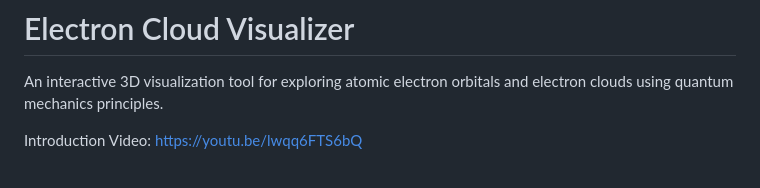
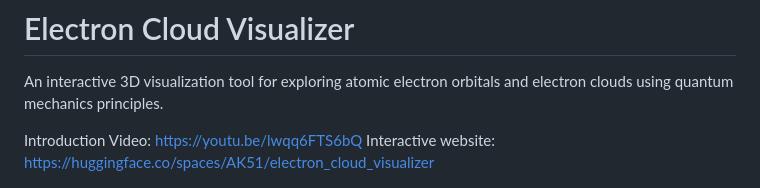
Before and after one commit to AK51/electron_orbital, a Markdown page: README.md, the part around the change. Rendered like a GitHub page.

Commit message:
Update README with interactive website and enhancements
Added interactive website link and updated README content.

```diff
--- a/README.md
+++ b/README.md
@@ -3,6 +3,8 @@
 An interactive 3D visualization tool for exploring atomic electron orbitals and electron clouds using quantum mechanics principles.
 
 Introduction Video:  https://youtu.be/lwqq6FTS6bQ
+Interactive website: https://huggingface.co/spaces/AK51/electron_cloud_visualizer
+
 
 ![Electron Cloud Visualizer](main.png)
 <img width="1273" height="726" alt="main1" src="https://github.com/user-attachments/assets/cbddea0a-9dc9-4ca2-9659-c468720a8ccf" />
```
